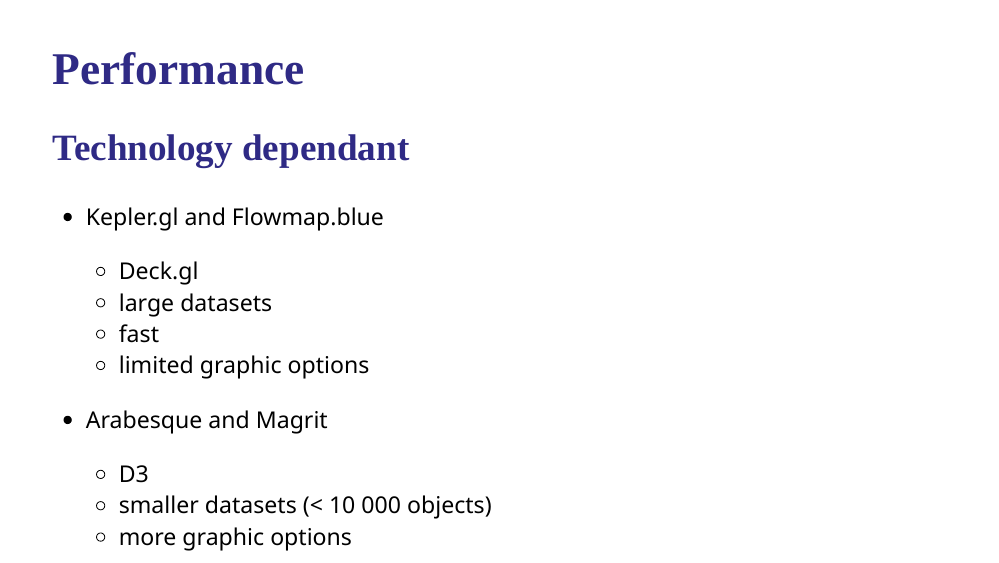
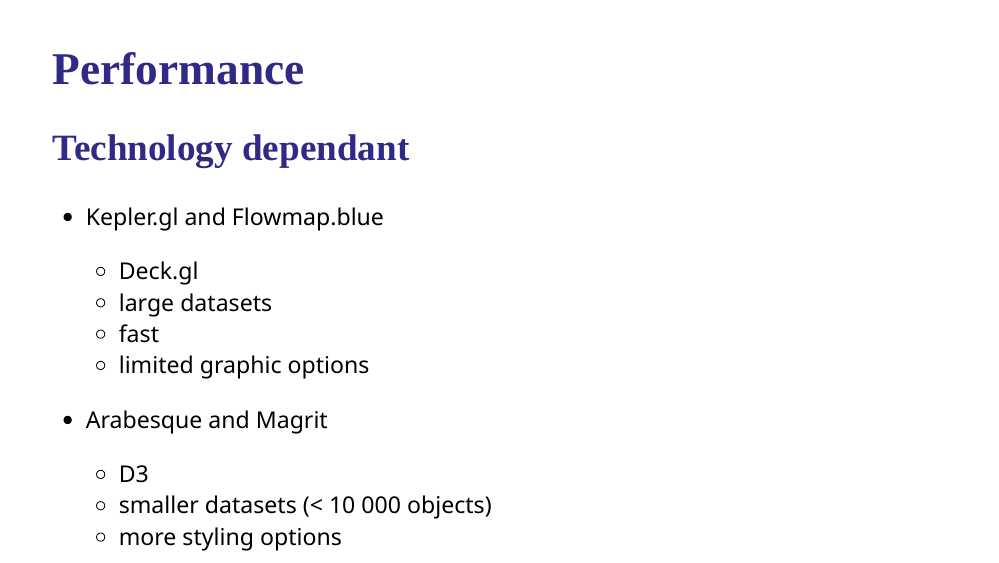
Before and after one commit to gflowiz/presentations, an R Markdown document (FOSS4G_2021/presentation.Rmd): page 22 of 28. Rendered offline with R 4.5, knitr and Pandoc, with nearby package versions; the slides are laid out offline by our stand-in for remark.js, each with all of its steps uncovered, in fonts that may differ from those the slides ask for, and without slide numbers, shadows or browser add-ons; colours and fonts come from the style sheet that the author committed, because xaringanthemer is not installed.

Commit message:
graphic options -> styling

```diff
--- a/FOSS4G_2021/presentation.Rmd
+++ b/FOSS4G_2021/presentation.Rmd
@@ -456,7 +456,7 @@
 * Arabesque and Magrit
     * D3
     * smaller datasets (< 10 000 objects)
-    * more graphic options
+    * more styling options
 
 ???
 
```
